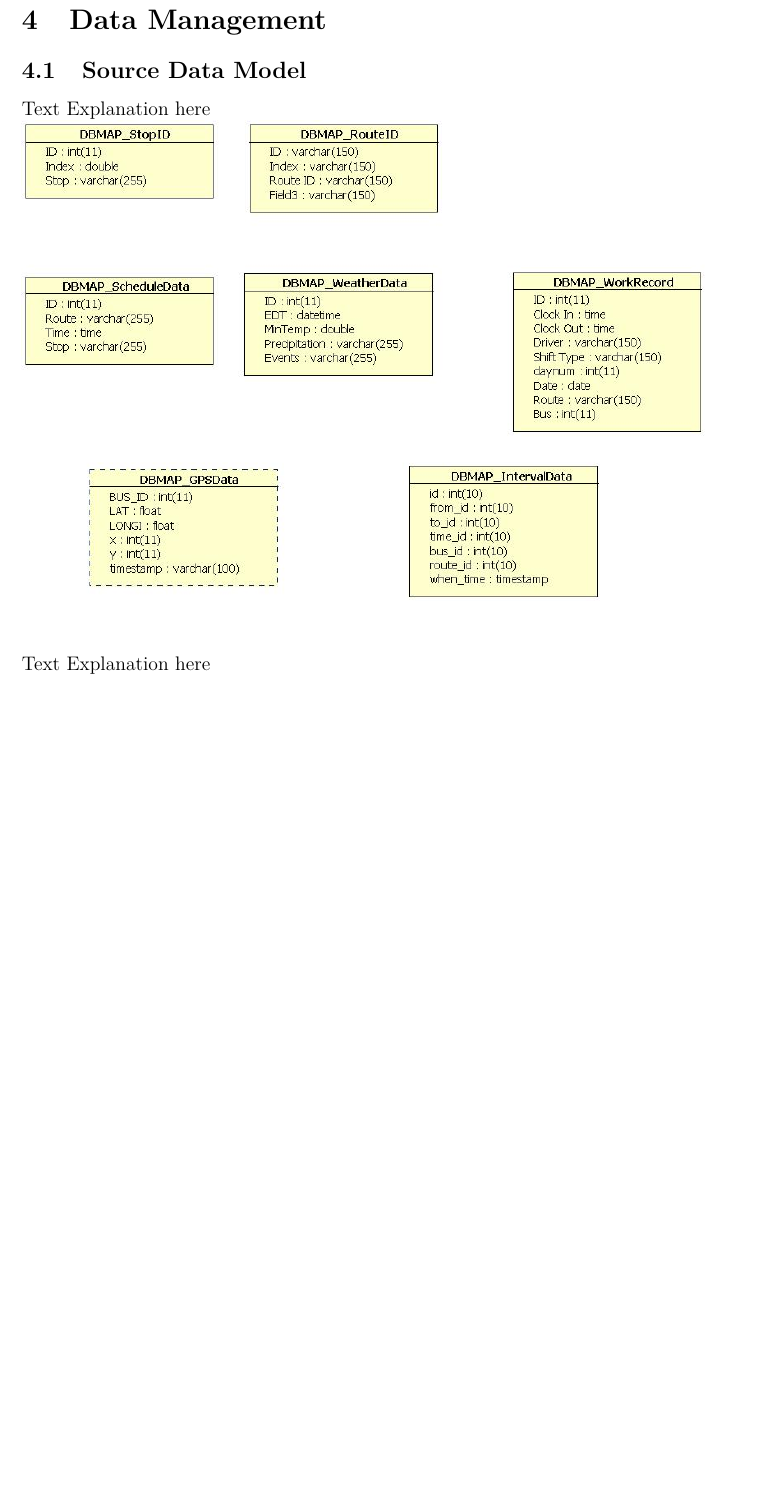
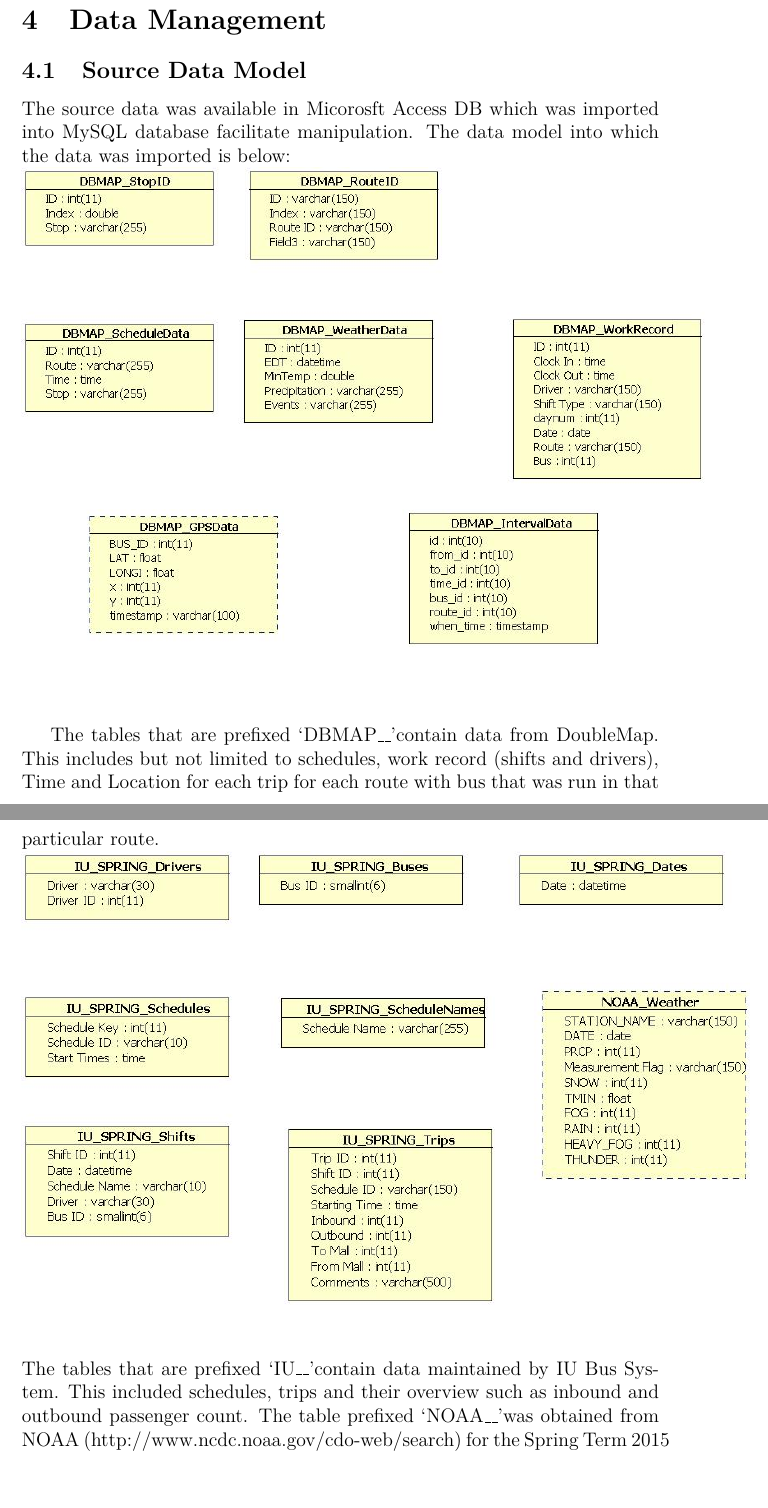
Before and after one commit to sidjayas31/Indiana-University-Bus-System, a LaTeX paper (Documentation/final_report_v1.tex): part of page 7 of 24 before the commit and two parts of pages 6 and 7 of 23 after it, the two joined at a grey line, cut so that both start at the same text, the shorter picture padded with empty space. The pictures show the PDF file Documentation/final_report_v1.pdf that the author committed with the source.

Commit message:
First Draft

```diff
--- a/Documentation/final_report_v1.tex
+++ b/Documentation/final_report_v1.tex
@@ -181,8 +181,15 @@ All the codes, data extracts, models, templates related to the project are avail
 \section{Constraints}
 \section{Data Management}
 \subsection{Source Data Model}
-Text Explanation here\\
+The source data was available in Micorosft Access DB which was imported into MySQL database facilitate manipulation. The data model into which the data was imported is below:\\
 \includegraphics[scale=0.5]{resources/dbmap_access}\\[1cm]
-Text Explanation here\\
+
+The tables that are prefixed \lq DBMAP\_\_\rq contain data from DoubleMap. This includes but not limited to schedules, work record (shifts and drivers), Time and Location for each trip for each route with bus that was run in that particular route. \\
 \includegraphics[scale=0.5]{resources/IU_access}\\[1cm]
+The tables that are prefixed \lq IU\_\_\rq contain data maintained by IU Bus System. This included schedules, trips and their overview such as inbound and outbound passenger count. The table prefixed \lq NOAA\_\_\rq was obtained from NOAA (http://www.ncdc.noaa.gov/cdo-web/search) for the
+Spring Term 2015\\
+\subsection{Base Data Model}
+The base tables contain the schedule data from both IU and DBMAP but in the format required to calculate the variation of actual trip time from schedule time. \\
+\includegraphics[scale=0.5]{resources/Source_spring}\\[1cm]
+
 \subsection{Intermediate Model}
@@ -189,8 +197,3 @@ Text Explanation here\\
 \includegraphics[scale=0.5]{resources/Inter_schedule}\\[1cm]
-Text Explanation here\\
+The above tables are intermediate tables that are used in calculating \textbf{scheduled} start and end time of each trip\\
 \includegraphics[scale=0.5]{resources/Inter_runs}\\[1cm]
-Text Explanation here\\
-\subsection{Final Data Model}
-Text Explanation here\\
-\includegraphics[scale=0.5]{resources/Source_spring}\\[1cm]
-\textbf{Data Warehouse Model} \\
@@ -201,3 +208,7 @@ It can be seen that instead of a one-row per stop arroach, this data model now h
+\begin{enumerate}
+\item Generating a TripID for each trip
+\end{enumerate}
+
 As discussed above, the data is now available in OLTP tables with the trip id and stop order. Now asper the data model the data has to be flattened to the new structure.\\
 \includegraphics[scale=0.6]{resources/hierarchy}\\[1cm]
 As shown in the above the transformation is made by repeated joins to the same table. For the schedule table,
```
Also changed, not shown: Documentation/final_report_v1.pdf, Documentation/iu_logo.png (added), Documentation/final_report_v1.tex (9 more changed lines), 6 other files.
